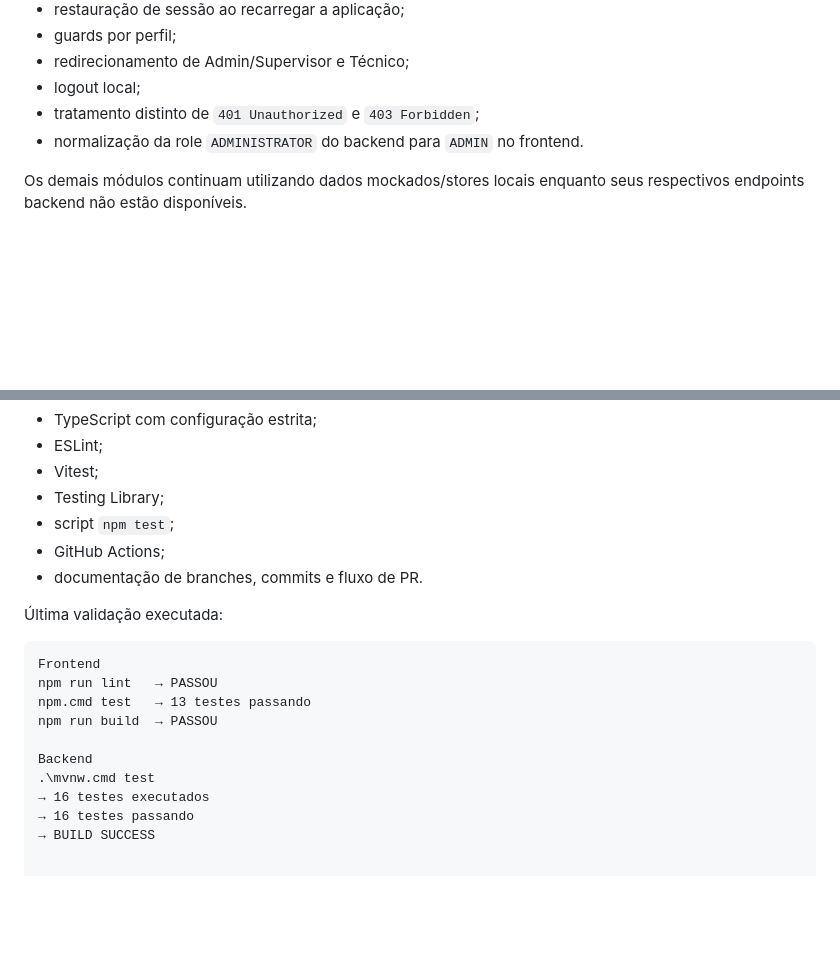
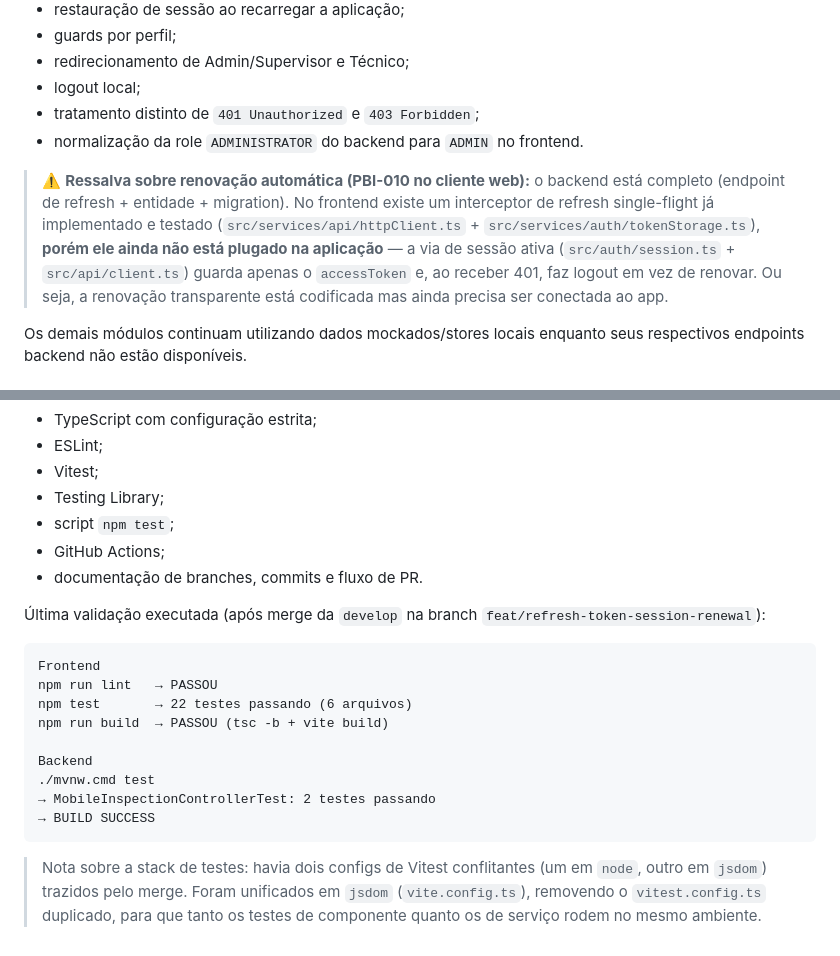
Before and after one commit to NataliaNogueira1/404NOTFOUND_Field_Ops, a Markdown page: docs/analise-sprint1-back-web.md, 2 parts joined by grey strips. Drawn GitHub-style; blank space fills up the shorter version.

````diff
--- a/docs/analise-sprint1-back-web.md
+++ b/docs/analise-sprint1-back-web.md
@@ -137,6 +105,8 @@ Já estão integrados de forma real:
 - tratamento distinto de `401 Unauthorized` e `403 Forbidden`;
 - normalização da role `ADMINISTRATOR` do backend para `ADMIN` no frontend.
 
+> ⚠️ **Ressalva sobre renovação automática (PBI-010 no cliente web):** o backend está completo (endpoint de refresh + entidade + migration). No frontend existe um interceptor de refresh single-flight já implementado e testado (`src/services/api/httpClient.ts` + `src/services/auth/tokenStorage.ts`), **porém ele ainda não está plugado na aplicação** — a via de sessão ativa (`src/auth/session.ts` + `src/api/client.ts`) guarda apenas o `accessToken` e, ao receber 401, faz logout em vez de renovar. Ou seja, a renovação transparente está codificada mas ainda precisa ser conectada ao app.
+
 Os demais módulos continuam utilizando dados mockados/stores locais enquanto seus respectivos endpoints backend não estão disponíveis.
 
 ### Estrutura Web atual
@@ -194,16 +164,18 @@ O frontend possui atualmente:
 - GitHub Actions;
 - documentação de branches, commits e fluxo de PR.
 
-Última validação executada:
+Última validação executada (após merge da `develop` na branch `feat/refresh-token-session-renewal`):
 
 ```text
 Frontend
 npm run lint   → PASSOU
-npm.cmd test   → 13 testes passando
-npm run build  → PASSOU
+npm test       → 22 testes passando (6 arquivos)
+npm run build  → PASSOU (tsc -b + vite build)
 
 Backend
-.\mvnw.cmd test
-→ 16 testes executados
-→ 16 testes passando
+./mvnw.cmd test
+→ MobileInspectionControllerTest: 2 testes passando
 → BUILD SUCCESS
+```
+
+> Nota sobre a stack de testes: havia dois configs de Vitest conflitantes (um em `node`, outro em `jsdom`) trazidos pelo merge. Foram unificados em `jsdom` (`vite.config.ts`), removendo o `vitest.config.ts` duplicado, para que tanto os testes de componente quanto os de serviço rodem no mesmo ambiente.
````
Also changed, not shown: other parts of docs/analise-sprint1-back-web.md (+9 -41 lines).
